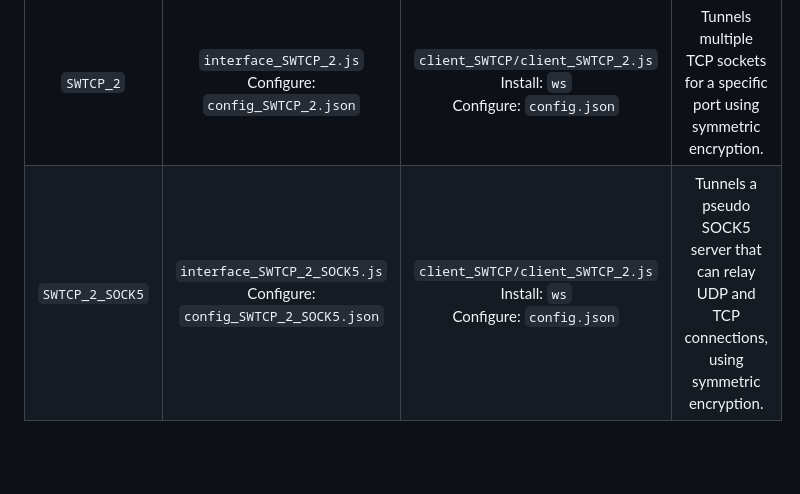
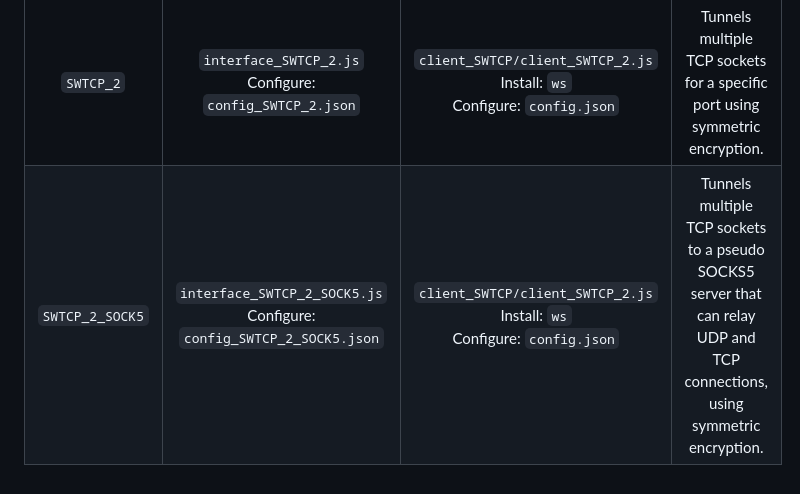
Before and after one commit to Dataram57/wstunnel, a Markdown page: README.MD, the part around the change. GitHub-like rendering; blank space fills up the shorter version.

```diff
--- a/README.MD
+++ b/README.MD
@@ -135,4 +135,4 @@ So, if you have left every config as it was, and have run the `Private Server` t
 | `TCP` | `interface_TCP.js` <br> Configure: `config_TCP.json` | `client_TCP/client_TCP.js` <br> Install: `ws` <br> Configure: `config.json` | Tunnels single TCP for a specific port socket. |
 | `SWTCP` | `interface_SWTCP.js` <br> Configure: `config_SWTCP.json` | `client_SWTCP/client_SWTCP.js` <br> Install: `ws` <br> Configure: `config.json` | Tunnels single TCP sockets for a specific port using symmetric encryption. |
 | `SWTCP_2` | `interface_SWTCP_2.js` <br> Configure: `config_SWTCP_2.json` | `client_SWTCP/client_SWTCP_2.js` <br> Install: `ws` <br> Configure: `config.json` | Tunnels multiple TCP sockets for a specific port using symmetric encryption. |
-| `SWTCP_2_SOCK5` | `interface_SWTCP_2_SOCK5.js` <br> Configure: `config_SWTCP_2_SOCK5.json` | `client_SWTCP/client_SWTCP_2.js` <br> Install: `ws` <br> Configure: `config.json` | Tunnels a pseudo SOCK5 server that can relay UDP and TCP connections, using symmetric encryption. |
+| `SWTCP_2_SOCK5` | `interface_SWTCP_2_SOCK5.js` <br> Configure: `config_SWTCP_2_SOCK5.json` | `client_SWTCP/client_SWTCP_2.js` <br> Install: `ws` <br> Configure: `config.json` | Tunnels multiple TCP sockets to a pseudo SOCKS5 server that can relay UDP and TCP connections, using symmetric encryption. |
```
